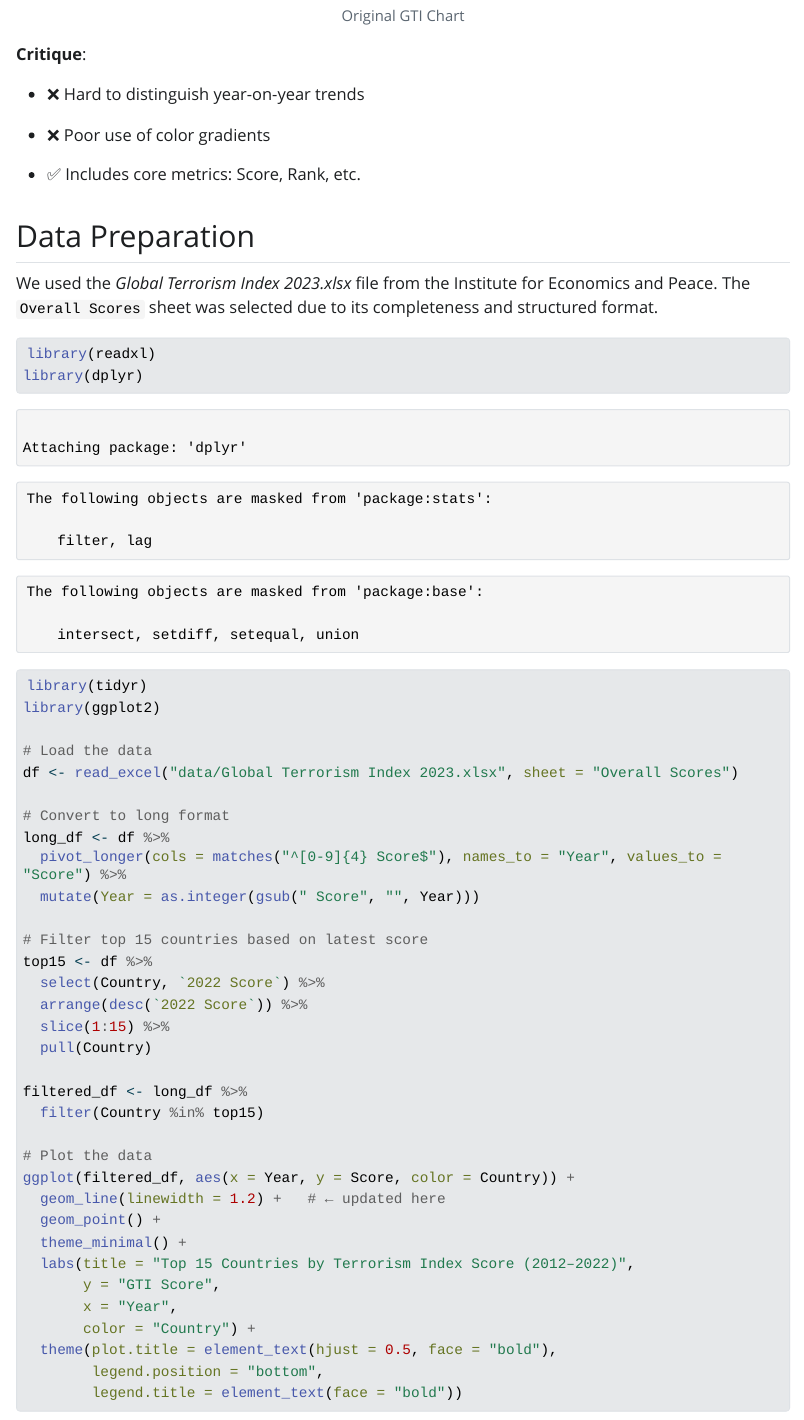
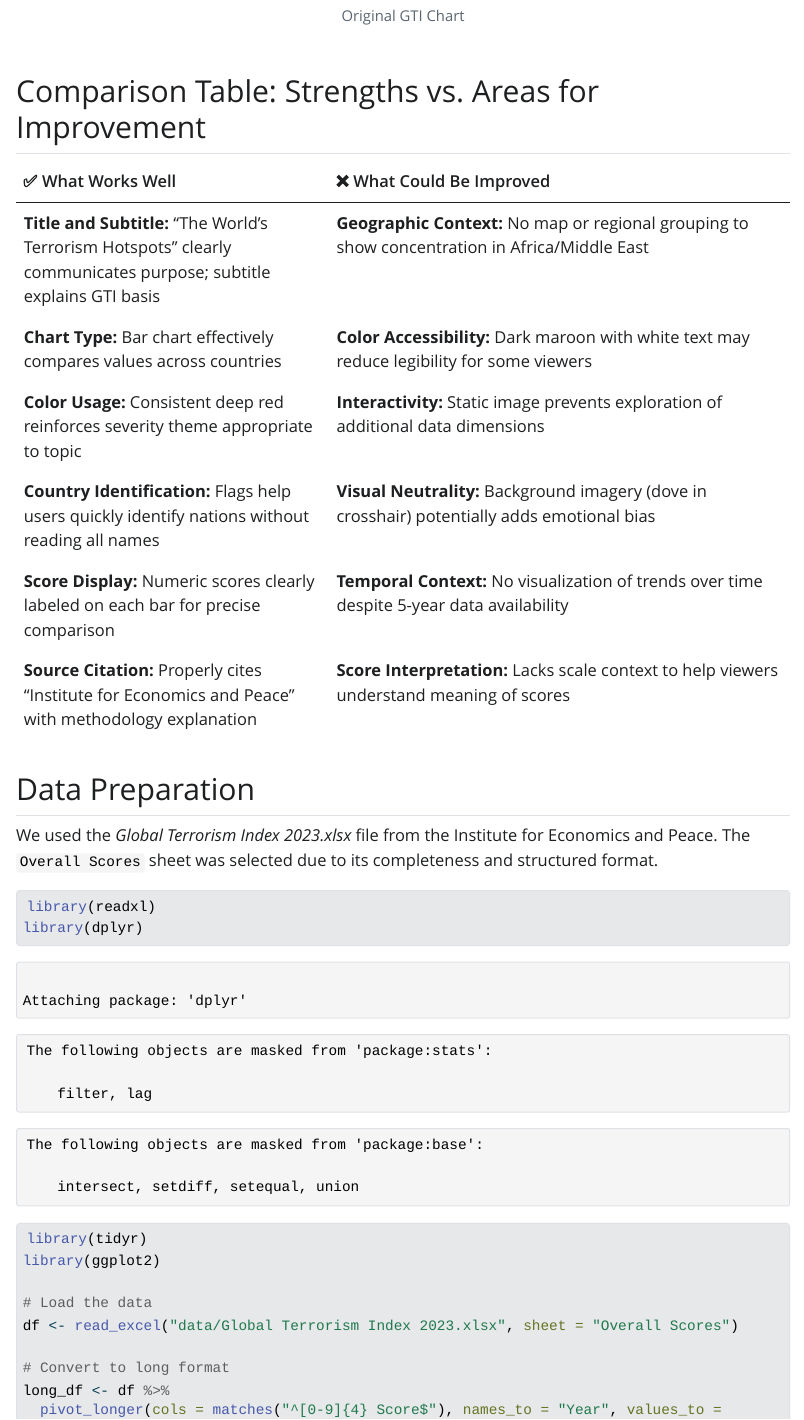
Before and after one commit to ninguest/CSC3107_TerrorismIndex_Visualization_Project, a Quarto document (info_vis_2025_terrorism_index_poster/poster.qmd): the page in a window 1100 px wide, from 1200 px down. The pictures show the output file info_vis_2025_terrorism_index_poster/poster.html that the author committed with the source, opened offline; Quarto's library style sheets are replaced by a plain one without menus; long lines of code are wrapped.

Commit message:
update: Edit Critique in Poster QMD into table list
note: Will be updated again soon
Co-Authored-By: kyuguest <70140069+9guest@users.noreply.github.com>

```diff
--- a/info_vis_2025_terrorism_index_poster/poster.qmd
+++ b/info_vis_2025_terrorism_index_poster/poster.qmd
@@ -13,13 +13,16 @@ The original chart visualizing the Global Terrorism Index lacked clarity in term
 
 ![Original GTI Chart](data/Original%20Chart.jpeg)
 
-**Critique**:
+## Comparison Table: Strengths vs. Areas for Improvement
 
--   ❌ Hard to distinguish year-on-year trends
-
--   ❌ Poor use of color gradients
-
--   ✅ Includes core metrics: Score, Rank, etc.
+| ✅ What Works Well | ❌ What Could Be Improved |
+|-------------------|----------------------------|
+| **Title and Subtitle:** "The World's Terrorism Hotspots" clearly communicates purpose; subtitle explains GTI basis | **Geographic Context:** No map or regional grouping to show concentration in Africa/Middle East |
+| **Chart Type:** Bar chart effectively compares values across countries | **Color Accessibility:** Dark maroon with white text may reduce legibility for some viewers |
+| **Color Usage:** Consistent deep red reinforces severity theme appropriate to topic | **Interactivity:** Static image prevents exploration of additional data dimensions |
+| **Country Identification:** Flags help users quickly identify nations without reading all names | **Visual Neutrality:** Background imagery (dove in crosshair) potentially adds emotional bias |
+| **Score Display:** Numeric scores clearly labeled on each bar for precise comparison | **Temporal Context:** No visualization of trends over time despite 5-year data availability |
+| **Source Citation:** Properly cites "Institute for Economics and Peace" with methodology explanation | **Score Interpretation:** Lacks scale context to help viewers understand meaning of scores |
 
 ## Data Preparation
 
```
Also changed, not shown: info_vis_2025_terrorism_index_poster/poster.html.
